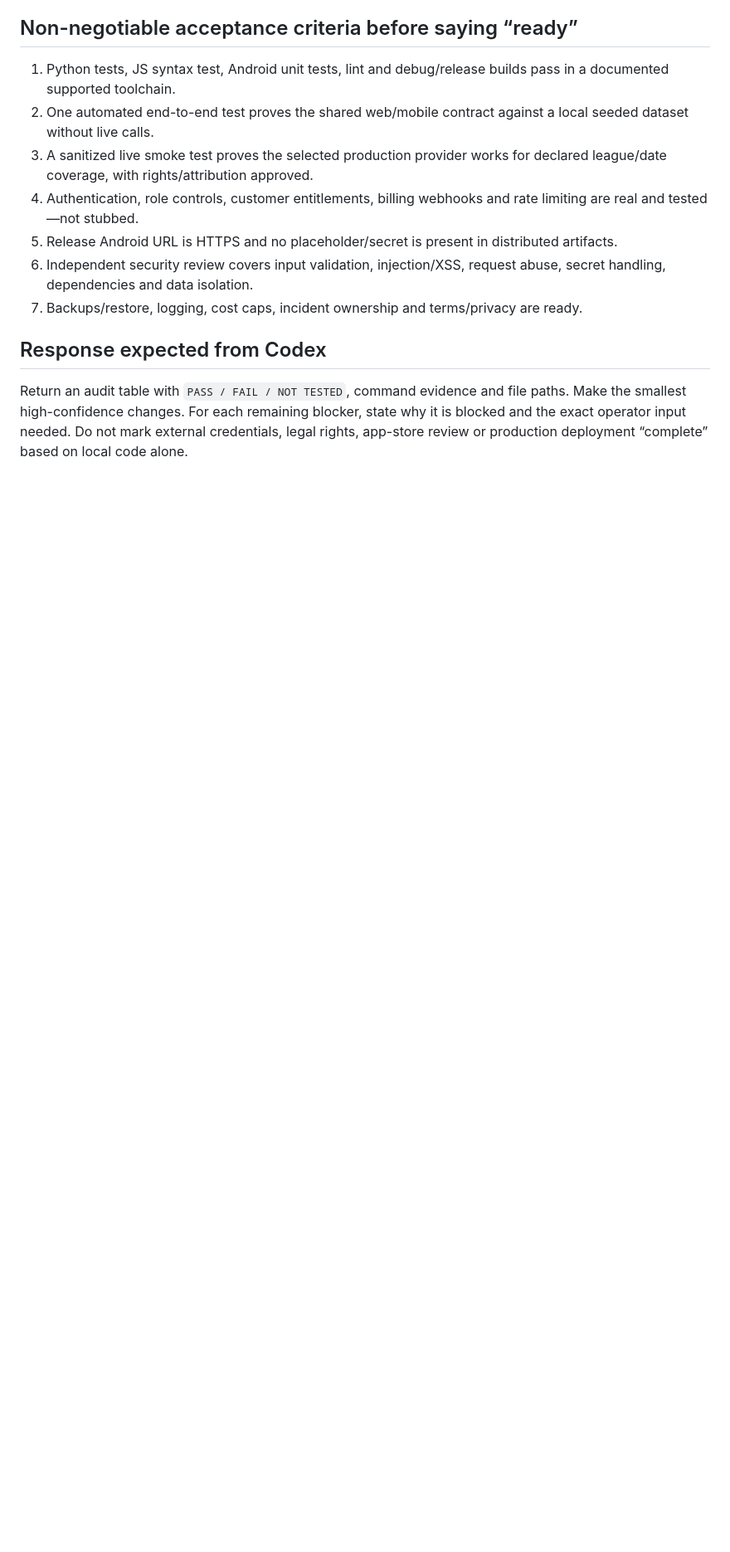
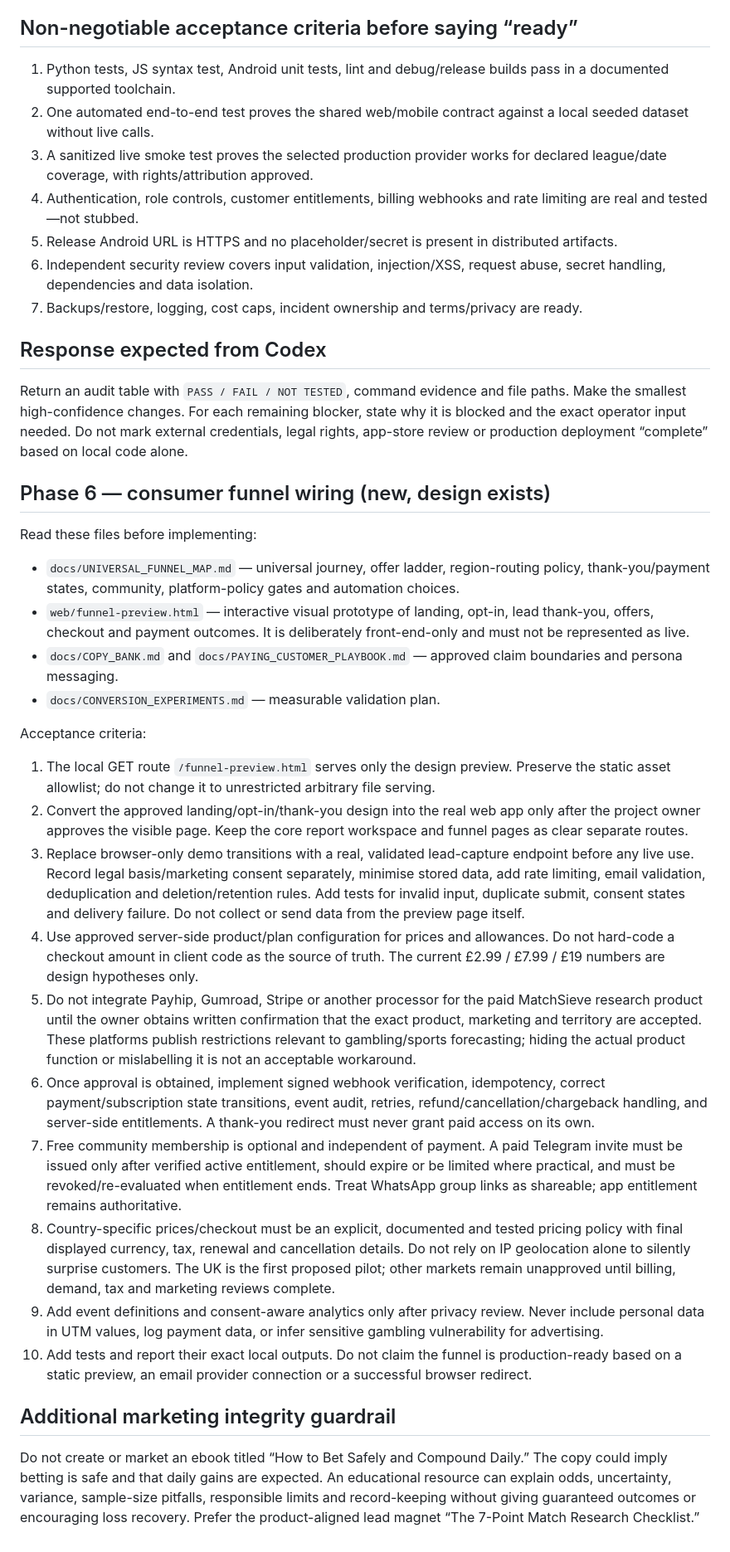
Before and after one commit to olubodeojo-auto/MatchSieve, a Markdown page: CODEX_HANDOFF.md, the part around the change. Shown at 83% size. GitHub-like rendering; blank space fills up the shorter version.

Commit message:
Add funnel, consent, payment and community integration acceptance criteria

```diff
--- a/CODEX_HANDOFF.md
+++ b/CODEX_HANDOFF.md
@@ -87,3 +87,27 @@ These are real gates, not items to mock as complete:
 ## Response expected from Codex
 
 Return an audit table with `PASS / FAIL / NOT TESTED`, command evidence and file paths. Make the smallest high-confidence changes. For each remaining blocker, state why it is blocked and the exact operator input needed. Do not mark external credentials, legal rights, app-store review or production deployment “complete” based on local code alone.
+
+## Phase 6 — consumer funnel wiring (new, design exists)
+
+Read these files before implementing:
+- `docs/UNIVERSAL_FUNNEL_MAP.md` — universal journey, offer ladder, region-routing policy, thank-you/payment states, community, platform-policy gates and automation choices.
+- `web/funnel-preview.html` — interactive visual prototype of landing, opt-in, lead thank-you, offers, checkout and payment outcomes. It is deliberately front-end-only and must not be represented as live.
+- `docs/COPY_BANK.md` and `docs/PAYING_CUSTOMER_PLAYBOOK.md` — approved claim boundaries and persona messaging.
+- `docs/CONVERSION_EXPERIMENTS.md` — measurable validation plan.
+
+Acceptance criteria:
+1. The local GET route `/funnel-preview.html` serves only the design preview. Preserve the static asset allowlist; do not change it to unrestricted arbitrary file serving.
+2. Convert the approved landing/opt-in/thank-you design into the real web app only after the project owner approves the visible page. Keep the core report workspace and funnel pages as clear separate routes.
+3. Replace browser-only demo transitions with a real, validated lead-capture endpoint before any live use. Record legal basis/marketing consent separately, minimise stored data, add rate limiting, email validation, deduplication and deletion/retention rules. Add tests for invalid input, duplicate submit, consent states and delivery failure. Do not collect or send data from the preview page itself.
+4. Use approved server-side product/plan configuration for prices and allowances. Do not hard-code a checkout amount in client code as the source of truth. The current £2.99 / £7.99 / £19 numbers are design hypotheses only.
+5. Do not integrate Payhip, Gumroad, Stripe or another processor for the paid MatchSieve research product until the owner obtains written confirmation that the exact product, marketing and territory are accepted. These platforms publish restrictions relevant to gambling/sports forecasting; hiding the actual product function or mislabelling it is not an acceptable workaround.
+6. Once approval is obtained, implement signed webhook verification, idempotency, correct payment/subscription state transitions, event audit, retries, refund/cancellation/chargeback handling, and server-side entitlements. A thank-you redirect must never grant paid access on its own.
+7. Free community membership is optional and independent of payment. A paid Telegram invite must be issued only after verified active entitlement, should expire or be limited where practical, and must be revoked/re-evaluated when entitlement ends. Treat WhatsApp group links as shareable; app entitlement remains authoritative.
+8. Country-specific prices/checkout must be an explicit, documented and tested pricing policy with final displayed currency, tax, renewal and cancellation details. Do not rely on IP geolocation alone to silently surprise customers. The UK is the first proposed pilot; other markets remain unapproved until billing, demand, tax and marketing reviews complete.
+9. Add event definitions and consent-aware analytics only after privacy review. Never include personal data in UTM values, log payment data, or infer sensitive gambling vulnerability for advertising.
+10. Add tests and report their exact local outputs. Do not claim the funnel is production-ready based on a static preview, an email provider connection or a successful browser redirect.
+
+## Additional marketing integrity guardrail
+
+Do not create or market an ebook titled “How to Bet Safely and Compound Daily.” The copy could imply betting is safe and that daily gains are expected. An educational resource can explain odds, uncertainty, variance, sample-size pitfalls, responsible limits and record-keeping without giving guaranteed outcomes or encouraging loss recovery. Prefer the product-aligned lead magnet “The 7-Point Match Research Checklist.”
```
